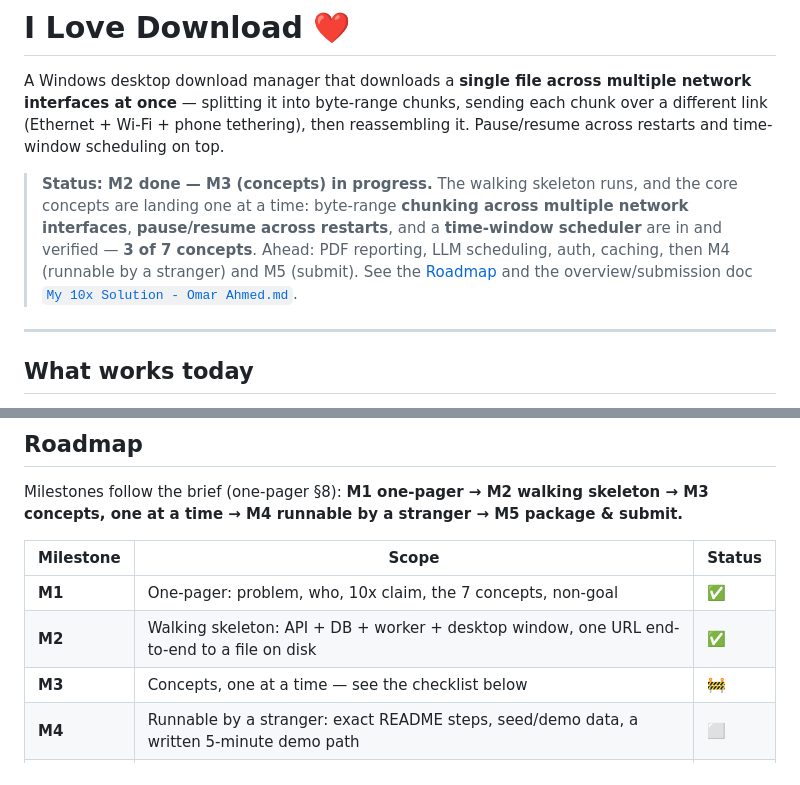
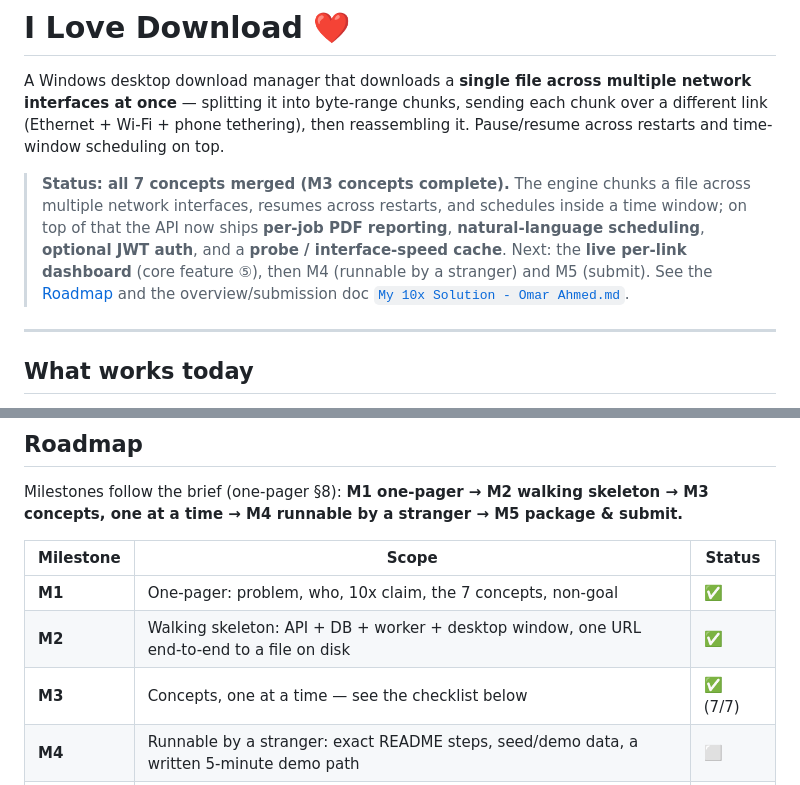
Before and after one commit to phlzas/i-love-download, a Markdown page: README.md, 2 parts joined by grey strips. Rendered like a GitHub page.

```diff
--- a/README.md
+++ b/README.md
@@ -2,7 +2,7 @@
 
 A Windows desktop download manager that downloads a **single file across multiple network interfaces at once** — splitting it into byte-range chunks, sending each chunk over a different link (Ethernet + Wi‑Fi + phone tethering), then reassembling it. Pause/resume across restarts and time-window scheduling on top.
 
-> **Status: M2 done — M3 (concepts) in progress.** The walking skeleton runs, and the core concepts are landing one at a time: byte-range **chunking across multiple network interfaces**, **pause/resume across restarts**, and a **time-window scheduler** are in and verified — **3 of 7 concepts**. Ahead: PDF reporting, LLM scheduling, auth, caching, then M4 (runnable by a stranger) and M5 (submit). See the [Roadmap](#roadmap) and the overview/submission doc [`My 10x Solution - Omar Ahmed.md`](<My 10x Solution - Omar Ahmed.md>).
+> **Status: all 7 concepts merged (M3 concepts complete).** The engine chunks a file across multiple network interfaces, resumes across restarts, and schedules inside a time window; on top of that the API now ships **per-job PDF reporting**, **natural-language scheduling**, **optional JWT auth**, and a **probe / interface-speed cache**. Next: the **live per-link dashboard** (core feature ⑤), then M4 (runnable by a stranger) and M5 (submit). See the [Roadmap](#roadmap) and the overview/submission doc [`My 10x Solution - Omar Ahmed.md`](<My 10x Solution - Omar Ahmed.md>).
 
 ---
 
@@ -140,7 +177,7 @@ Milestones follow the brief (one-pager §8): **M1 one-pager → M2 walking skele
 |---|---|---|
 | **M1** | One-pager: problem, who, 10x claim, the 7 concepts, non-goal | ✅ |
 | **M2** | Walking skeleton: API + DB + worker + desktop window, one URL end-to-end to a file on disk | ✅ |
-| **M3** | Concepts, one at a time — see the checklist below | 🚧 |
+| **M3** | Concepts, one at a time — see the checklist below | ✅ (7/7) |
 | **M4** | Runnable by a stranger: exact README steps, seed/demo data, a written 5-minute demo path | ⬜ |
 | **M5** | Package & submit: finish the overview doc, tick the requirements, paste the public repo link | ⬜ |
 
```
Also changed, not shown: other parts of README.md (+43 -6 lines).
